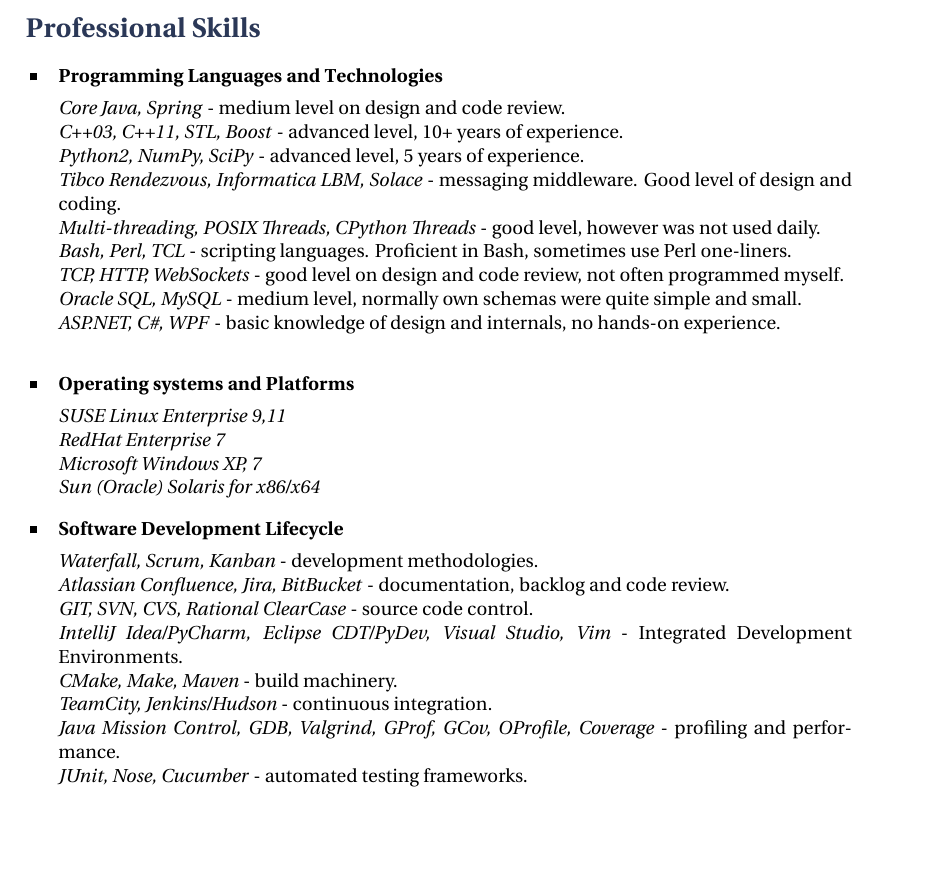
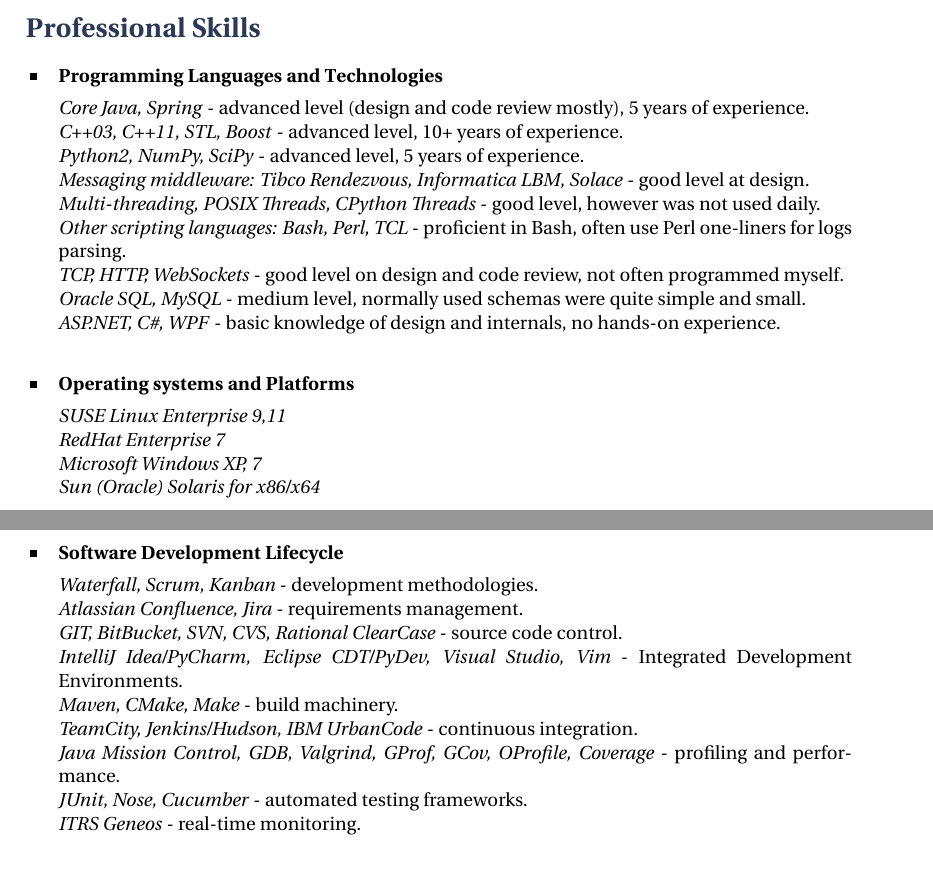
Before and after one commit to godiale/resume, a LaTeX CV (wilson_resume/godin.tex): part of page 3 of 4 before the commit and two parts of pages 3 and 4 of 4 after it, the two joined at a grey line, cut so that both start at the same text. Compiled offline with XeLaTeX.

Commit message:
polishing skills

```diff
--- a/wilson_resume/godin.tex
+++ b/wilson_resume/godin.tex
@@ -234,14 +234,14 @@
 
 \skillgroup{Programming Languages and Technologies}
 {
-\textit{Core Java, Spring} - medium level on design and code review.\\
+\textit{Core Java, Spring} - advanced level (design and code review mostly), 5 years of experience.\\
 \textit{C++03, C++11, STL, Boost} - advanced level, 10+ years of experience.\\
 \textit{Python2, NumPy, SciPy} - advanced level, 5 years of experience.\\
-\textit{Tibco Rendezvous, Informatica LBM, Solace} - messaging middleware. Good level of design and coding.\\
+\textit{Messaging middleware: Tibco Rendezvous, Informatica LBM, Solace} - good level at design.\\
 \textit{Multi-threading, POSIX Threads, CPython Threads} - good level, however was not used daily.\\
-\textit{Bash, Perl, TCL} - scripting languages. Proficient in Bash, sometimes use Perl one-liners.\\
+\textit{Other scripting languages: Bash, Perl, TCL} -  proficient in Bash, often use Perl one-liners for logs parsing.\\
 \textit{TCP, HTTP, WebSockets} - good level on design and code review, not often programmed myself.\\
-\textit{Oracle SQL, MySQL} - medium level, normally own schemas were quite simple and small.\\
+\textit{Oracle SQL, MySQL} - medium level, normally used schemas were quite simple and small.\\
 \textit{ASP.NET, C\#, WPF} - basic knowledge of design and internals, no hands-on experience.\\
 }
 
@@ -257,16 +257,19 @@
 
 %------------------------------------------------
 
+\clearpage
+
 \skillgroup{Software Development Lifecycle}
 {
 \textit{Waterfall, Scrum, Kanban} - development methodologies.\\
-\textit{Atlassian Confluence, Jira, BitBucket} - documentation, backlog and code review.\\
-\textit{GIT, SVN, CVS, Rational ClearCase} - source code control.\\
+\textit{Atlassian Confluence, Jira} - requirements management.\\
+\textit{GIT, BitBucket, SVN, CVS, Rational ClearCase} - source code control.\\
 \textit{IntelliJ Idea/PyCharm, Eclipse CDT/PyDev, Visual Studio, Vim} - Integrated Development Environments.\\
-\textit{CMake, Make, Maven} - build machinery.\\
-\textit{TeamCity, Jenkins/Hudson} - continuous integration.\\
+\textit{Maven, CMake, Make} - build machinery.\\
+\textit{TeamCity, Jenkins/Hudson, IBM UrbanCode} - continuous integration.\\
 \textit{Java Mission Control, GDB, Valgrind, GProf, GCov, OProfile, Coverage} - profiling and performance.\\
 \textit{JUnit, Nose, Cucumber} - automated testing frameworks.\\
+\textit{ITRS Geneos} - real-time monitoring.\\
 }
 
 %------------------------------------------------
```
Also changed, not shown: wilson_resume/godin.tex (2 more changed lines).
